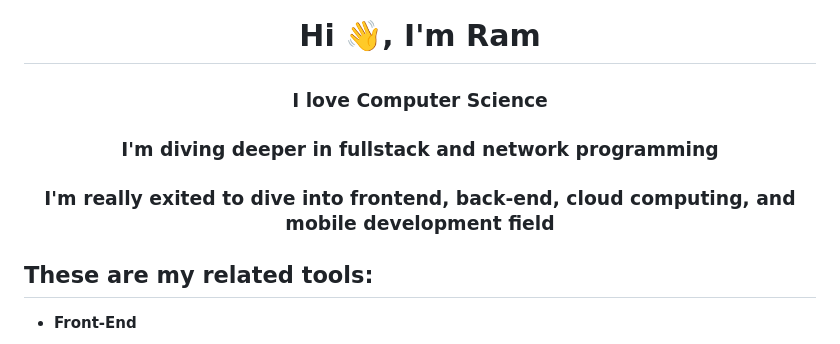
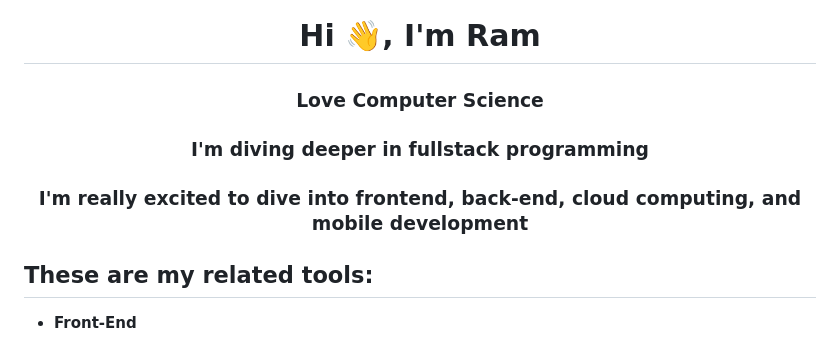
Before and after one commit to ramamimu/ramamimu, a Markdown page: README.md, the part around the change. GitHub-like rendering.

```diff
--- a/README.md
+++ b/README.md
@@ -1,7 +1,7 @@
 <h1 align="center">Hi 👋, I'm Ram</h1>
-<h3 align="center">I love Computer Science</h3>
-<h3 align="center">I'm diving deeper in fullstack and network programming</h3>
-<h3 align="center">I'm really exited to dive into frontend, back-end, cloud computing, and mobile development field</h3>
+<h3 align="center">Love Computer Science</h3>
+<h3 align="center">I'm diving deeper in fullstack programming</h3>
+<h3 align="center">I'm really excited to dive into frontend, back-end, cloud computing, and mobile development</h3>
 
 <h2>These are my related tools:</h2>
 
```
